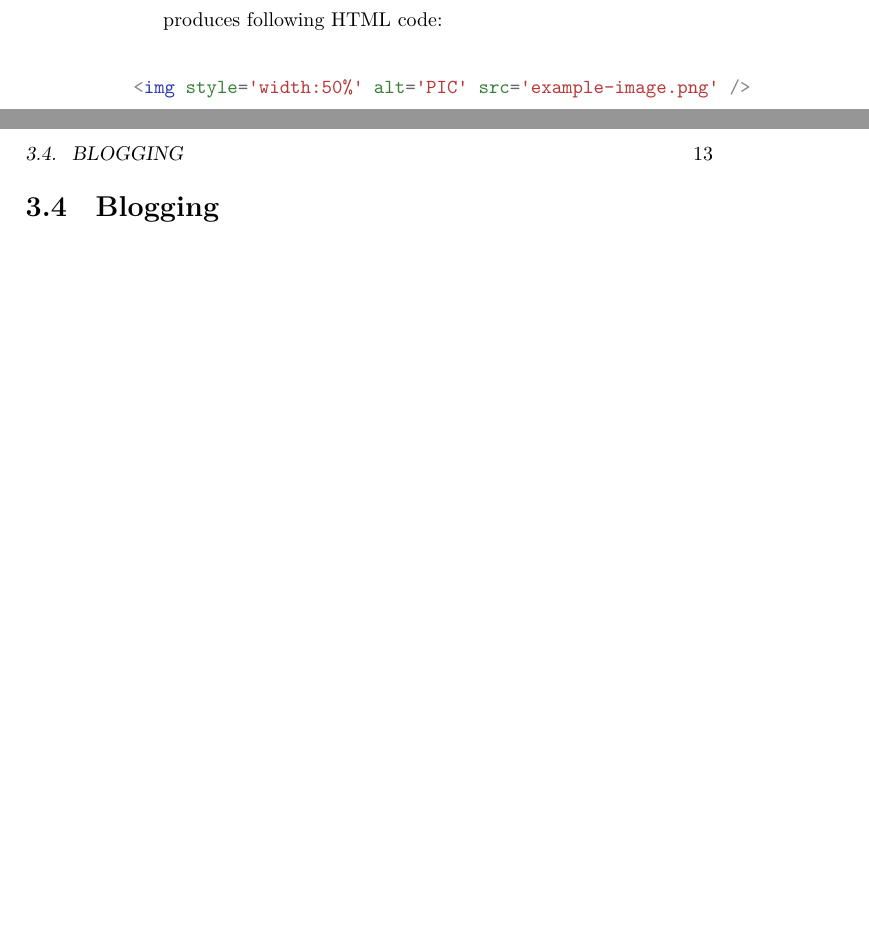
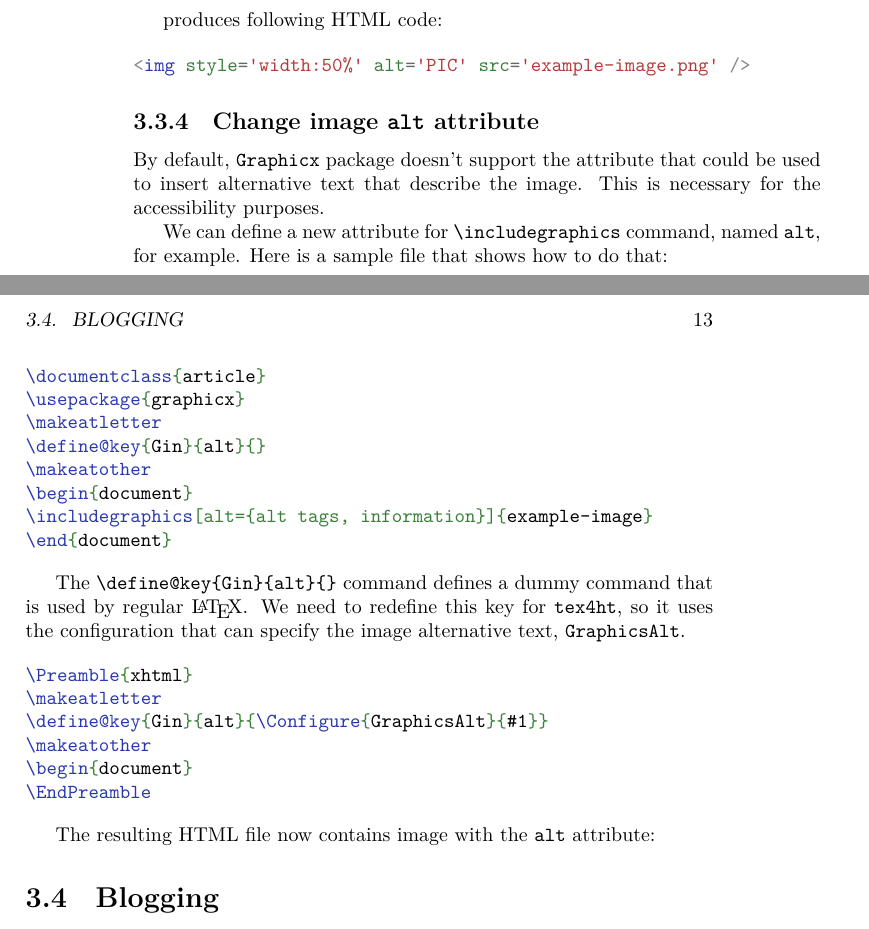
Before and after one commit to michal-h21/tex4ht-doc, a LaTeX book (tex4ht-doc.tex, which reads howto/graphics-size.tex): two parts of pages 12 and 13 of 55, joined at a grey line, cut so that both start at the same text, the shorter picture padded with empty space. Compiled offline with XeLaTeX; a LaTeX package or settings file that is missing is left out.

Commit message:
info about alt attributes

```diff
--- a/howto/graphics-size.tex
+++ b/howto/graphics-size.tex
@@ -51,3 +51,25 @@ produces following HTML code:
 \begin{htmlsource}
 <img style='width:50%' alt='PIC' src='example-image.png' />
 \end{htmlsource}
+
+
+\subsection{Change image \texttt{alt} attribute}
+
+By default, \package{Graphicx} package doesn't support the attribute that could
+be used to insert alternative text that describe the image. This is necessary
+for the accessibility purposes.
+
+We can define a new attribute for \texcommand{\includegraphics} command, named
+\texttt{alt}, for example. Here is a sample file that shows how to do that:
+
+\texinput{examples/imagealt/sample.tex}
+
+The \texcommand{\define@key{Gin}{alt}{}} command defines a dummy command that
+is used by regular \LaTeX. We need to redefine this key for \texfourht, so it uses the
+configuration that can specify the image alternative text, \configuration{GraphicsAlt}.
+
+\texinput{examples/imagealt/mycfg.cfg}
+
+The resulting HTML file now contains image with the \texttt{alt} attribute:
+
+\htmlinput{examples/imagealt/sample-body.html}
```
